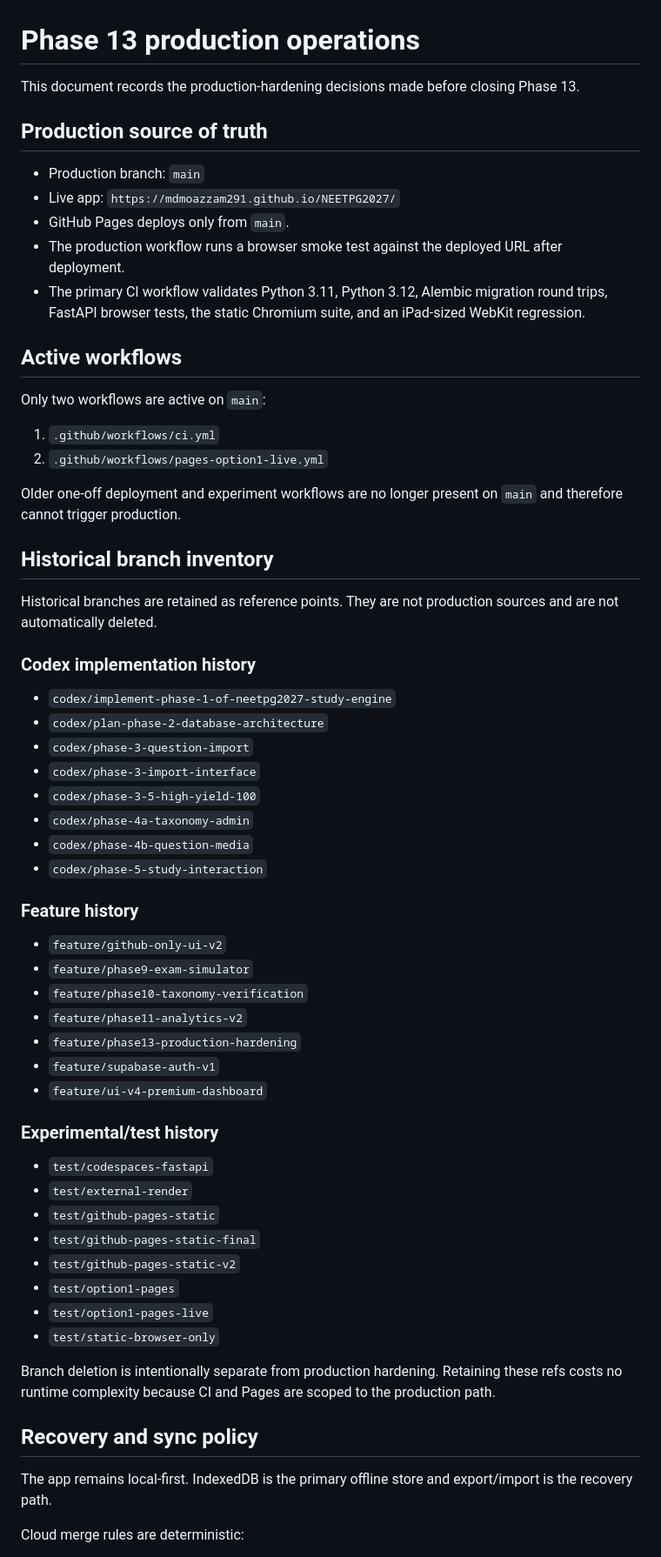
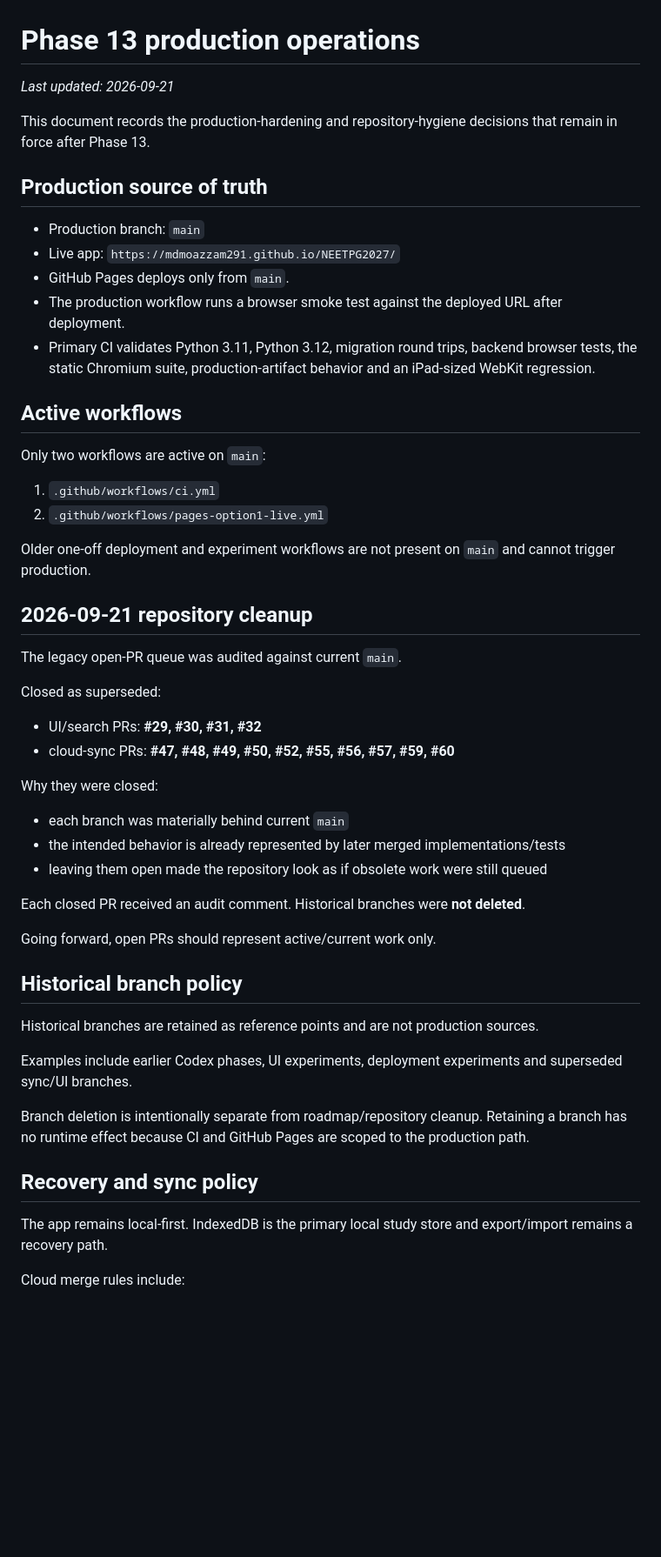
Before and after one commit to mdmoazzam291/NEETPG2027, a Markdown page: PHASE13_OPERATIONS.md, the part around one of its changes. Shown at 87% size. GitHub-like rendering; blank space fills up the shorter version.

```diff
--- a/PHASE13_OPERATIONS.md
+++ b/PHASE13_OPERATIONS.md
@@ -1,6 +1,8 @@
 # Phase 13 production operations
 
-This document records the production-hardening decisions made before closing Phase 13.
+_Last updated: 2026-09-21_
+
+This document records the production-hardening and repository-hygiene decisions that remain in force after Phase 13.
 
 ## Production source of truth
 
@@ -8,7 +10,7 @@ This document records the production-hardening decisions made before closing Pha
 - Live app: `https://mdmoazzam291.github.io/NEETPG2027/`
 - GitHub Pages deploys only from `main`.
 - The production workflow runs a browser smoke test against the deployed URL after deployment.
-- The primary CI workflow validates Python 3.11, Python 3.12, Alembic migration round trips, FastAPI browser tests, the static Chromium suite, and an iPad-sized WebKit regression.
+- Primary CI validates Python 3.11, Python 3.12, migration round trips, backend browser tests, the static Chromium suite, production-artifact behavior and an iPad-sized WebKit regression.
 
 ## Active workflows
 
@@ -17,49 +19,38 @@ Only two workflows are active on `main`:
 1. `.github/workflows/ci.yml`
 2. `.github/workflows/pages-option1-live.yml`
 
-Older one-off deployment and experiment workflows are no longer present on `main` and therefore cannot trigger production.
+Older one-off deployment and experiment workflows are not present on `main` and cannot trigger production.
 
-## Historical branch inventory
+## 2026-09-21 repository cleanup
 
-Historical branches are retained as reference points. They are not production sources and are not automatically deleted.
+The legacy open-PR queue was audited against current `main`.
 
-### Codex implementation history
+Closed as superseded:
 
-- `codex/implement-phase-1-of-neetpg2027-study-engine`
-- `codex/plan-phase-2-database-architecture`
-- `codex/phase-3-question-import`
-- `codex/phase-3-import-interface`
-- `codex/phase-3-5-high-yield-100`
-- `codex/phase-4a-taxonomy-admin`
-- `codex/phase-4b-question-media`
-- `codex/phase-5-study-interaction`
+- UI/search PRs: **#29, #30, #31, #32**
+- cloud-sync PRs: **#47, #48, #49, #50, #52, #55, #56, #57, #59, #60**
 
-### Feature history
+Why they were closed:
 
-- `feature/github-only-ui-v2`
-- `feature/phase9-exam-simulator`
-- `feature/phase10-taxonomy-verification`
-- `feature/phase11-analytics-v2`
-- `feature/phase13-production-hardening`
-- `feature/supabase-auth-v1`
-- `feature/ui-v4-premium-dashboard`
+- each branch was materially behind current `main`
+- the intended behavior is already represented by later merged implementations/tests
+- leaving them open made the repository look as if obsolete work were still queued
 
-### Experimental/test history
+Each closed PR received an audit comment. Historical branches were **not deleted**.
 
-- `test/codespaces-fastapi`
-- `test/external-render`
-- `test/github-pages-static`
-- `test/github-pages-static-final`
-- `test/github-pages-static-v2`
-- `test/option1-pages`
-- `test/option1-pages-live`
-- `test/static-browser-only`
+Going forward, open PRs should represent active/current work only.
 
-Branch deletion is intentionally separate from production hardening. Retaining these refs costs no runtime complexity because CI and Pages are scoped to the production path.
+## Historical branch policy
+
+Historical branches are retained as reference points and are not production sources.
+
+Examples include earlier Codex phases, UI experiments, deployment experiments and superseded sync/UI branches.
+
+Branch deletion is intentionally separate from roadmap/repository cleanup. Retaining a branch has no runtime effect because CI and GitHub Pages are scoped to the production path.
 
 ## Recovery and sync policy
 
-The app remains local-first. IndexedDB is the primary offline store and export/import is the recovery path.
+The app remains local-first. IndexedDB is the primary local study store and export/import remains a recovery path.
 
-Cloud merge rules are deterministic:
+Cloud merge rules include:
 
```
Also changed, not shown: other parts of PHASE13_OPERATIONS.md (+62 -26 lines).
